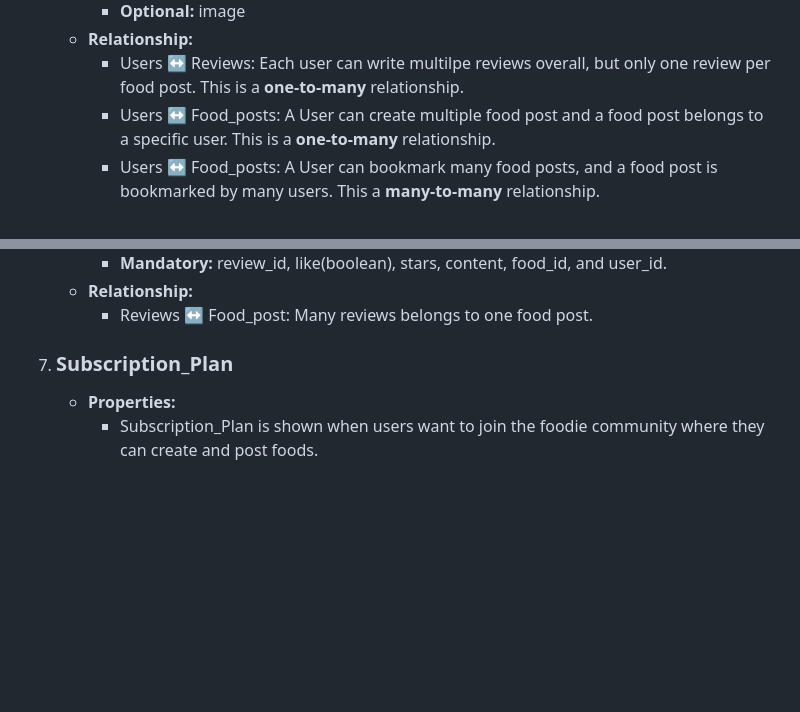
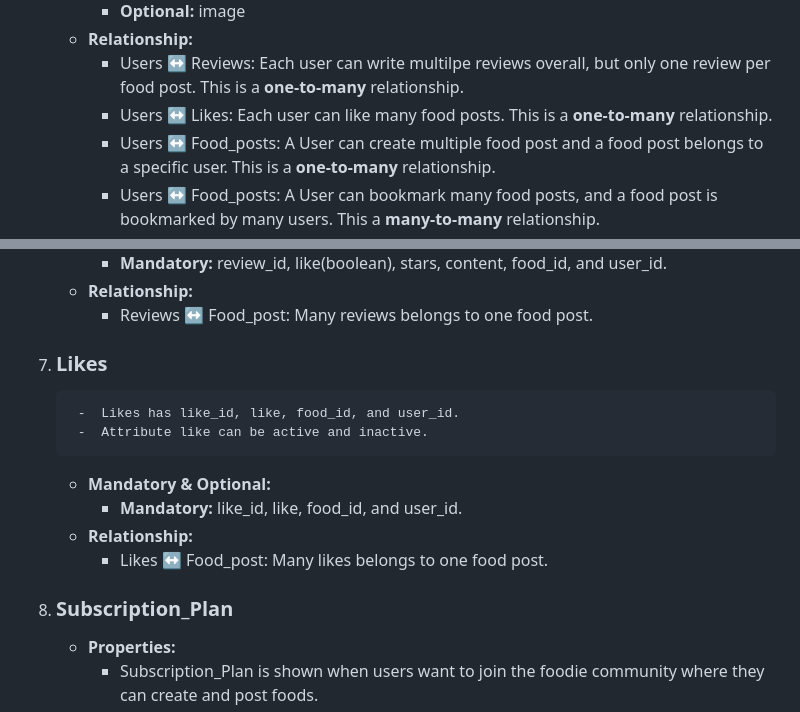
Before and after one commit to SmritiGrg/FYP-FoodiesArchive, a Markdown page: database/README.md, 2 parts joined by grey strips. Drawn GitHub-style; blank space fills up the shorter version.

Commit message:
Update new like table

```diff
--- a/database/README.md
+++ b/database/README.md
@@ -25,6 +25,7 @@
         - **Optional:** image
     - **Relationship:**
         - Users &harr; Reviews: Each user can write multilpe reviews overall, but only one review per food post. This is a **one-to-many** relationship.
+        - Users &harr; Likes: Each user can like many food posts. This is a **one-to-many** relationship.
         - Users &harr; Food_posts: A User can create multiple food post and a food post belongs to a specific user. This is a **one-to-many** relationship.
         - Users &harr; Food_posts: A User can  bookmark many food posts, and a food post is bookmarked by many users. This a **many-to-many** relationship.
         - Users &harr; Subscription_plan: A User can  subscribe to one subscription plan, and a subscription plan belongs to a specific user. This a **one-to-one** relationship.
@@ -79,7 +80,15 @@
         - **Mandatory:** review_id,  like(boolean), stars, content, food_id, and user_id.
     - **Relationship:**
         - Reviews &harr; Food_post: Many reviews belongs to one food post.
-8. ### Subscription_Plan
+8. ### Likes
+        -  Likes has like_id, like, food_id, and user_id.
+        -  Attribute like can be active and inactive.
+    - **Mandatory & Optional:**
+        - **Mandatory:** like_id, like, food_id, and user_id.
+    - **Relationship:**
+        - Likes &harr; Food_post: Many likes belongs to one food post.
+
+10. ### Subscription_Plan
     - **Properties:**
         - Subscription_Plan is shown when users want to join the foodie community where they can create and post foods.
         - Subscription_Plan has subscription_plan_id, plan_name, amount, features, and type.
```
